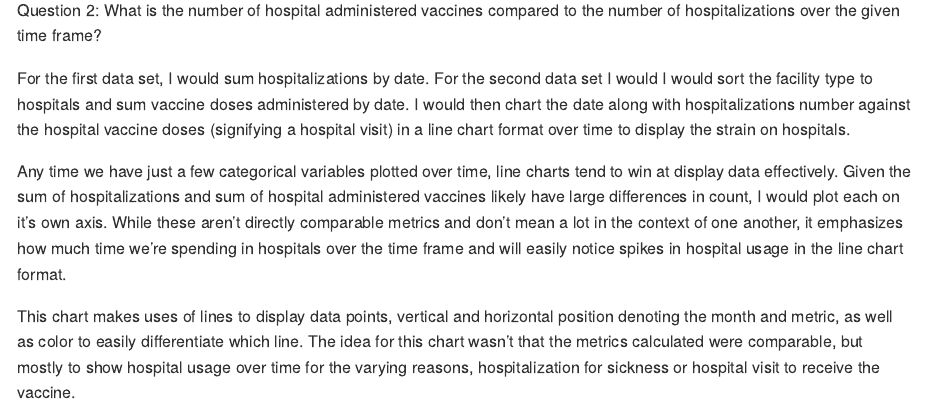
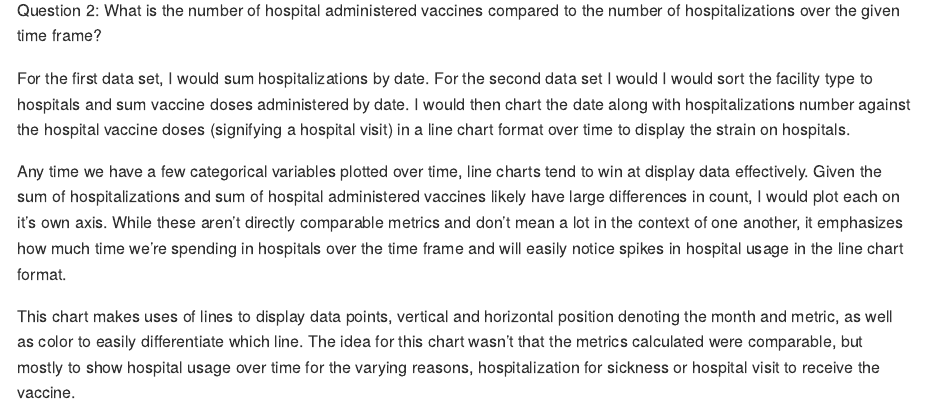
Before and after one commit to brockbriggs/CS625HW4, an R Markdown document (report.Rmd): the page in a window 1100 px wide, from 3930 px down. The pictures show the output file report.md that the author committed with the source, drawn offline in the style of GitHub.

Commit message:
Ready to grade @Faryaneh @Kritikagarg

```diff
--- a/report.Rmd
+++ b/report.Rmd
@@ -72,7 +72,7 @@ Question 2: What is the number of hospital administered vaccines compared to the
 
 For the first data set, I would sum hospitalizations by date. For the second data set I would I would sort the facility type to hospitals and sum vaccine doses administered by date. I would then chart the date along with hospitalizations number against the hospital vaccine doses (signifying a hospital visit) in a line chart format over time to display the strain on hospitals.
 
-Any time we have just a few categorical variables plotted over time, line charts tend to win at display data effectively. Given the sum of hospitalizations and sum of hospital administered vaccines likely have large differences in count, I would plot each on it's own axis. While these aren't directly comparable metrics and don't mean a lot in the context of one another, it emphasizes how much time we're spending in hospitals over the time frame and will easily notice spikes in hospital usage in the line chart format.
+Any time we have a few categorical variables plotted over time, line charts tend to win at display data effectively. Given the sum of hospitalizations and sum of hospital administered vaccines likely have large differences in count, I would plot each on it's own axis. While these aren't directly comparable metrics and don't mean a lot in the context of one another, it emphasizes how much time we're spending in hospitals over the time frame and will easily notice spikes in hospital usage in the line chart format.
 
 This chart makes uses of lines to display data points, vertical and horizontal position denoting the month and metric, as well as color to easily differentiate which line. The idea for this chart wasn't that the metrics calculated were comparable, but mostly to show hospital usage over time for the varying reasons, hospitalization for sickness or hospital visit to receive the vaccine.
 
```
Also changed, not shown: report.md.
